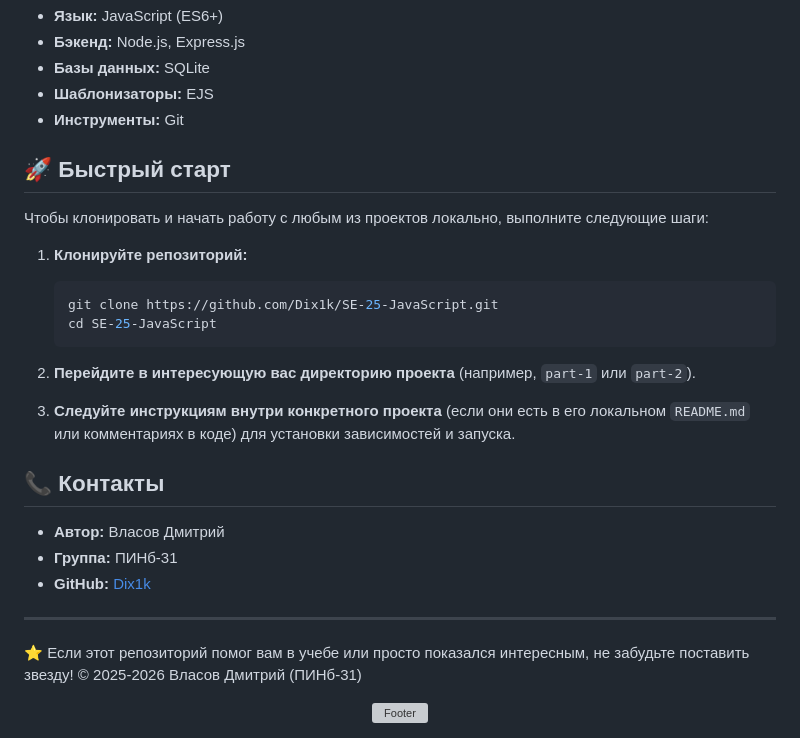
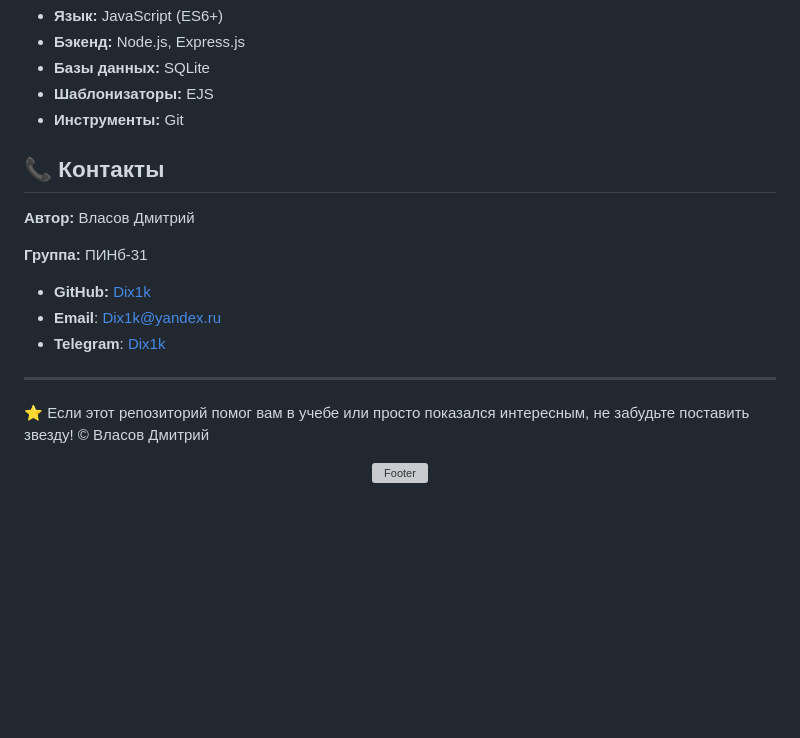
Before and after one commit to Dix1k/SE-25-JavaScript, a Markdown page: README.md, the part around the change. Drawn GitHub-style; blank space fills up the shorter version; grey boxes are pictures that could not be loaded.

````diff
--- a/README.md
+++ b/README.md
@@ -35,31 +35,19 @@
 *   **Шаблонизаторы:** EJS
 *   **Инструменты:** Git
 
-
-## 🚀 Быстрый старт
-
-Чтобы клонировать и начать работу с любым из проектов локально, выполните следующие шаги:
-
-1.  **Клонируйте репозиторий:**
-    ```bash
-    git clone https://github.com/Dix1k/SE-25-JavaScript.git
-    cd SE-25-JavaScript
-    ```
-
-2.  **Перейдите в интересующую вас директорию проекта** (например, `part-1` или `part-2`).
-
-3.  **Следуйте инструкциям внутри конкретного проекта** (если они есть в его локальном `README.md` или комментариях в коде) для установки зависимостей и запуска.
-
 ## 📞 Контакты
 
-*   **Автор:** Власов Дмитрий
-*   **Группа:** ПИНб-31
+**Автор:** Власов Дмитрий
+
+**Группа:** ПИНб-31
 *   **GitHub:** [Dix1k](https://github.com/Dix1k)
+*   **Email**: Dix1k@yandex.ru
+*   **Telegram**: [Dix1k](https://t.me/Dix1k)
 
 ---
 
 ⭐️ Если этот репозиторий помог вам в учебе или просто показался интересным, не забудьте поставить звезду!
-© 2025-2026 Власов Дмитрий (ПИНб-31)
+© Власов Дмитрий
 
 <div align="center">
   <img src="https://capsule-render.vercel.app/api?type=waving&color=gradient&customColorList=6&height=150&section=footer&text=Продолжайте%20кодить&fontSize=30&fontAlignY=70&animation=twinkling" width="100%" alt="Footer"/>
````
